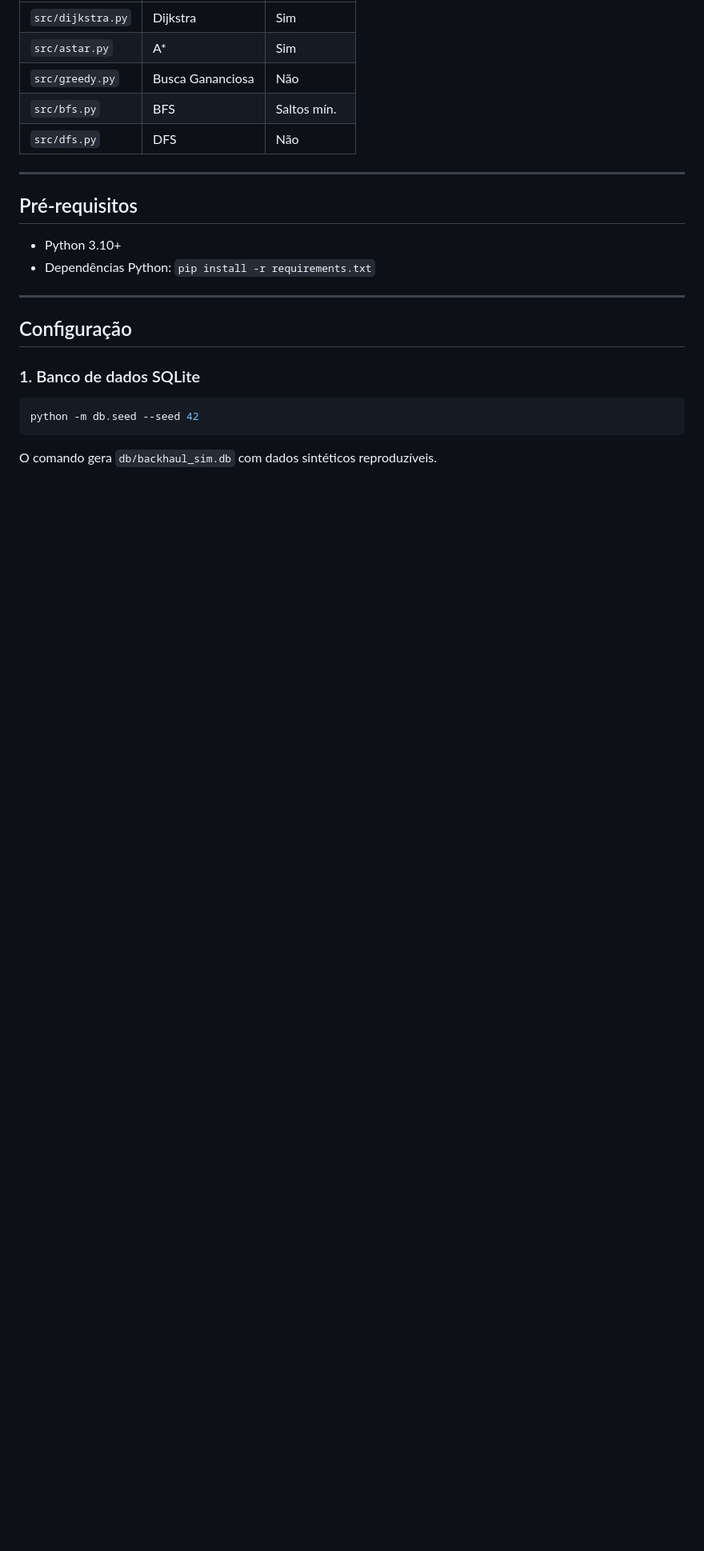
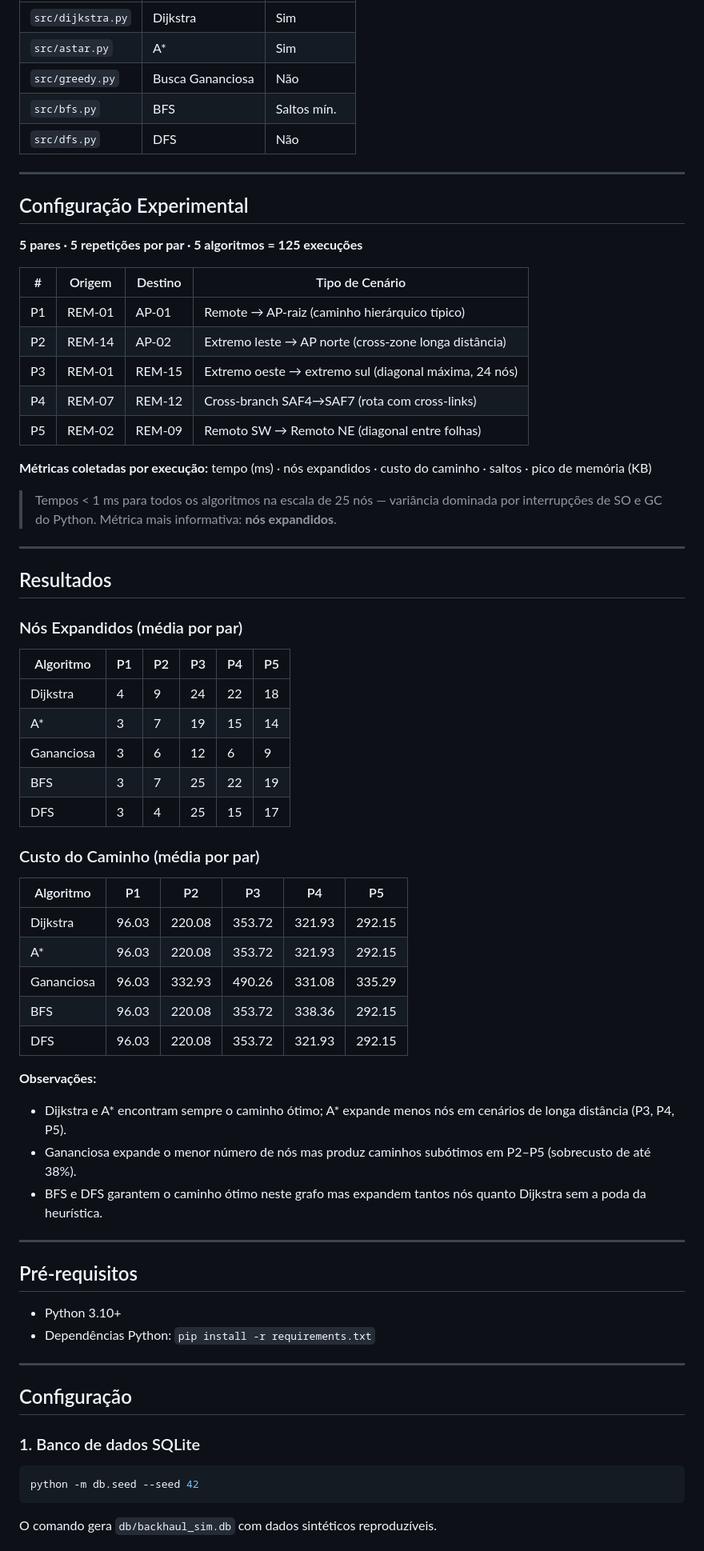
Before and after one commit to fsd-dantas/ppgia-puc-pr-faed, a Markdown page: trabalho-02/README.md, the part around one of its changes. Shown at 80% size. GitHub-like rendering; blank space fills up the shorter version.

Commit message:
docs(trabalho-02): adiciona configuração experimental, resultados e visualizações ao README
- Adiciona seção Configuração Experimental com tabela dos 5 pares de teste
- Adiciona seção Resultados com tabelas de nós expandidos e custo por algoritmo × par
- Embute imagens topologia_dark.png e topologia_pares.png na documentação
- Atualiza estrutura do projeto com gerar_grafos.py e novos arquivos em results/graphs/

```diff
--- a/trabalho-02/README.md
+++ b/trabalho-02/README.md
@@ -53,6 +59,53 @@ h(n) = dist_euclidiana(n, destino) × custo_mínimo_por_km
 | `src/greedy.py`     | Busca Gananciosa  | Não         |
 | `src/bfs.py`        | BFS               | Saltos mín. |
 | `src/dfs.py`        | DFS               | Não         |
+
+---
+
+## Configuração Experimental
+
+**5 pares · 5 repetições por par · 5 algoritmos = 125 execuções**
+
+| # | Origem | Destino | Tipo de Cenário |
+|---|--------|---------|-----------------|
+| P1 | REM-01 | AP-01   | Remote → AP-raiz (caminho hierárquico típico) |
+| P2 | REM-14 | AP-02   | Extremo leste → AP norte (cross-zone longa distância) |
+| P3 | REM-01 | REM-15  | Extremo oeste → extremo sul (diagonal máxima, 24 nós) |
+| P4 | REM-07 | REM-12  | Cross-branch SAF4→SAF7 (rota com cross-links) |
+| P5 | REM-02 | REM-09  | Remoto SW → Remoto NE (diagonal entre folhas) |
+
+**Métricas coletadas por execução:** tempo (ms) · nós expandidos · custo do caminho · saltos · pico de memória (KB)
+
+> Tempos < 1 ms para todos os algoritmos na escala de 25 nós — variância dominada por interrupções de SO e GC do Python. Métrica mais informativa: **nós expandidos**.
+
+---
+
+## Resultados
+
+### Nós Expandidos (média por par)
+
+| Algoritmo   | P1 | P2 | P3 | P4 | P5 |
+|-------------|----|----|----|----|-----|
+| Dijkstra    |  4 |  9 | 24 | 22 | 18 |
+| A\*          |  3 |  7 | 19 | 15 | 14 |
+| Gananciosa  |  3 |  6 | 12 |  6 |  9 |
+| BFS         |  3 |  7 | 25 | 22 | 19 |
+| DFS         |  3 |  4 | 25 | 15 | 17 |
+
+### Custo do Caminho (média por par)
+
+| Algoritmo   | P1      | P2      | P3      | P4      | P5      |
+|-------------|---------|---------|---------|---------|---------|
+| Dijkstra    |  96.03  | 220.08  | 353.72  | 321.93  | 292.15  |
+| A\*          |  96.03  | 220.08  | 353.72  | 321.93  | 292.15  |
+| Gananciosa  |  96.03  | 332.93  | 490.26  | 331.08  | 335.29  |
+| BFS         |  96.03  | 220.08  | 353.72  | 338.36  | 292.15  |
+| DFS         |  96.03  | 220.08  | 353.72  | 321.93  | 292.15  |
+
+**Observações:**
+- Dijkstra e A\* encontram sempre o caminho ótimo; A\* expande menos nós em cenários de longa distância (P3, P4, P5).
+- Gananciosa expande o menor número de nós mas produz caminhos subótimos em P2–P5 (sobrecusto de até 38%).
+- BFS e DFS garantem o caminho ótimo neste grafo mas expandem tantos nós quanto Dijkstra sem a poda da heurística.
 
 ---
 
```
Also changed, not shown: other parts of trabalho-02/README.md (+11 -1 lines).
